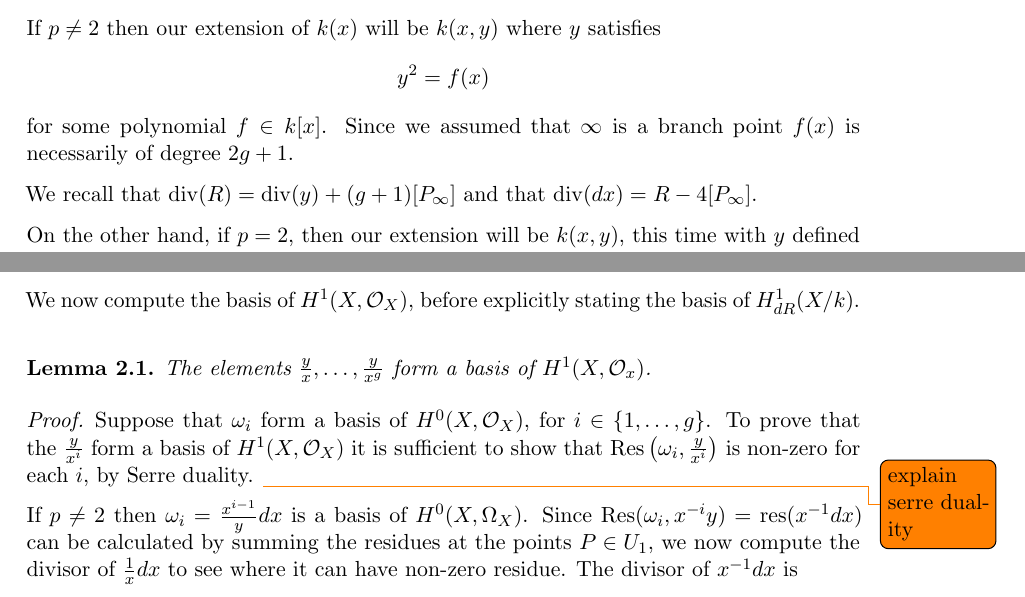
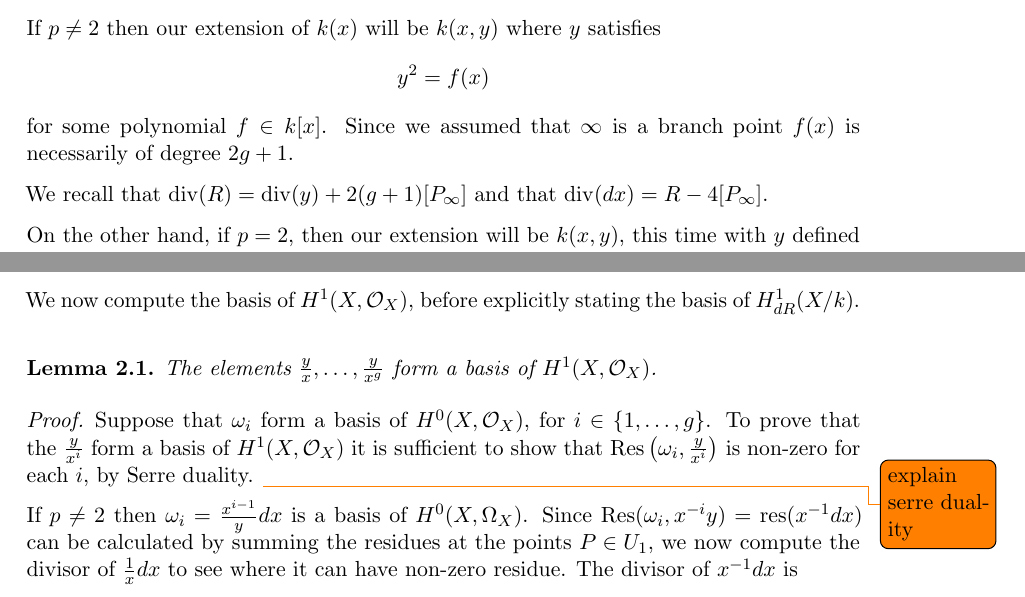
Before and after one commit to joetait/tex, a LaTeX document (My work/De-Rham_cohomology/simul_char/basis.tex): two parts of pages 2 and 3 of 11, joined at a grey line, cut so that both start at the same text. Compiled offline with pdfLaTeX.

Commit message:
more editing

```diff
--- a/My work/De-Rham_cohomology/simul_char/basis.tex
+++ b/My work/De-Rham_cohomology/simul_char/basis.tex
@@ -178,7 +178,7 @@ y^2 = f(x)
 for some polynomial $f \in k[x]$.
 Since we assumed that $\infty$ is a branch point $f(x)$ is necessarily of degree $2g+1$.
 
-We recall that $\di (R) = \di(y) + (g+1)[P_\infty]$ and that $\di( dx) = R - 4[P_\infty]$.
+We recall that $\di (R) = \di(y) + 2(g+1)[P_\infty]$ and that $\di( dx) = R - 4[P_\infty]$.
 
 On the other hand, if $p=2$, then our extension will be $k(x,y)$, this time with $y$ defined by
 \[
@@ -206,7 +206,7 @@ We now compute the basis of $H^1(X,\cO_X)$, before explicitly stating the basis
 
 \begin{lem}\label{basish1}
 
- The elements $\frac{y}{x}, \ldots , \frac{y}{x^g}$ form a basis of $H^1(X,\cO_x)$.
+ The elements $\frac{y}{x}, \ldots , \frac{y}{x^g}$ form a basis of $H^1(X,\cO_X)$.
 
 \end{lem}
 \begin{proof}
```
Also changed, not shown: 1 other file.
